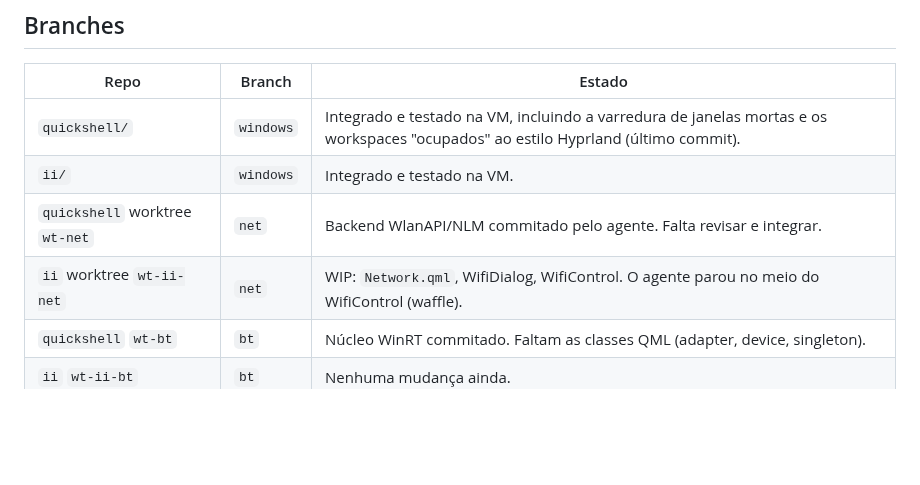
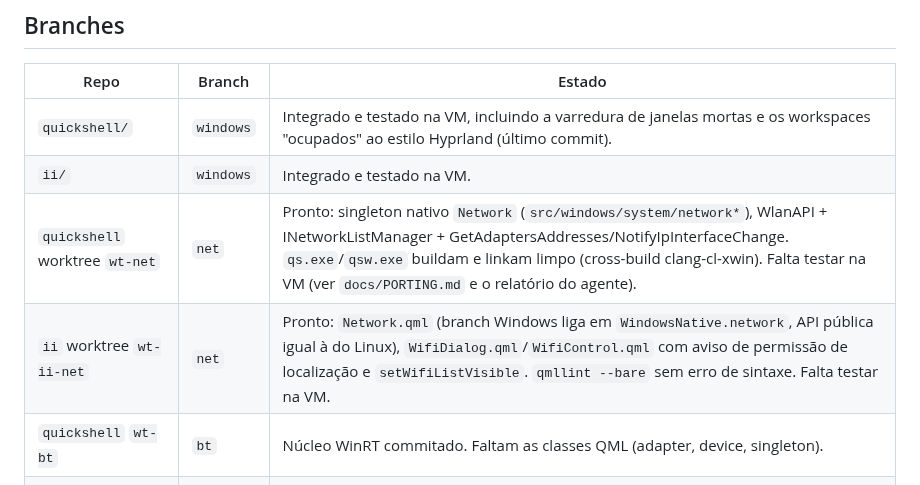
Before and after one commit to nunreasonable/ii-windows, a Markdown page: docs/HANDOFF.md, the part around the change. GitHub-like rendering; blank space fills up the shorter version.

```diff
--- a/docs/HANDOFF.md
+++ b/docs/HANDOFF.md
@@ -8,8 +8,8 @@ Tudo está commitado localmente. Nenhum agente está rodando. Para retomar, leia
 |---|---|---|
 | `quickshell/` | `windows` | Integrado e testado na VM, incluindo a varredura de janelas mortas e os workspaces "ocupados" ao estilo Hyprland (último commit). |
 | `ii/` | `windows` | Integrado e testado na VM. |
-| `quickshell` worktree `wt-net` | `net` | Backend WlanAPI/NLM commitado pelo agente. Falta revisar e integrar. |
-| `ii` worktree `wt-ii-net` | `net` | WIP: `Network.qml`, WifiDialog, WifiControl. O agente parou no meio do WifiControl (waffle). |
+| `quickshell` worktree `wt-net` | `net` | Pronto: singleton nativo `Network` (`src/windows/system/network*`), WlanAPI + INetworkListManager + GetAdaptersAddresses/NotifyIpInterfaceChange. `qs.exe`/`qsw.exe` buildam e linkam limpo (cross-build clang-cl-xwin). Falta testar na VM (ver `docs/PORTING.md` e o relatório do agente). |
+| `ii` worktree `wt-ii-net` | `net` | Pronto: `Network.qml` (branch Windows liga em `WindowsNative.network`, API pública igual à do Linux), `WifiDialog.qml`/`WifiControl.qml` com aviso de permissão de localização e `setWifiListVisible`. `qmllint --bare` sem erro de sintaxe. Falta testar na VM. |
 | `quickshell` `wt-bt` | `bt` | Núcleo WinRT commitado. Faltam as classes QML (adapter, device, singleton). |
 | `ii` `wt-ii-bt` | `bt` | Nenhuma mudança ainda. |
 | `quickshell` `wt-theme` | `theme` | WIP: `image/image_tools` (least_busy_region, text_color, scheme_for_image), thumbnailer, `system/wallpaper`. O agente estava redeployando para testar. |
```
Also changed, not shown: docs/PORTING.md (+7 -2 lines).
